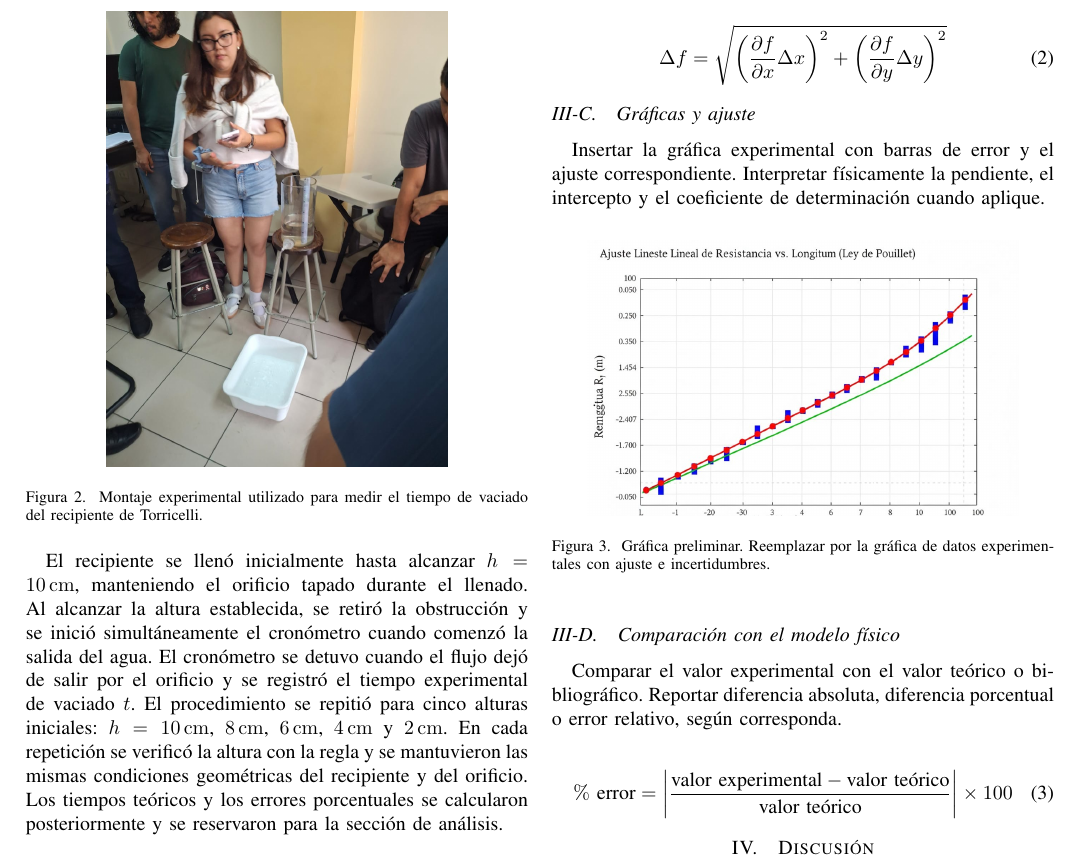
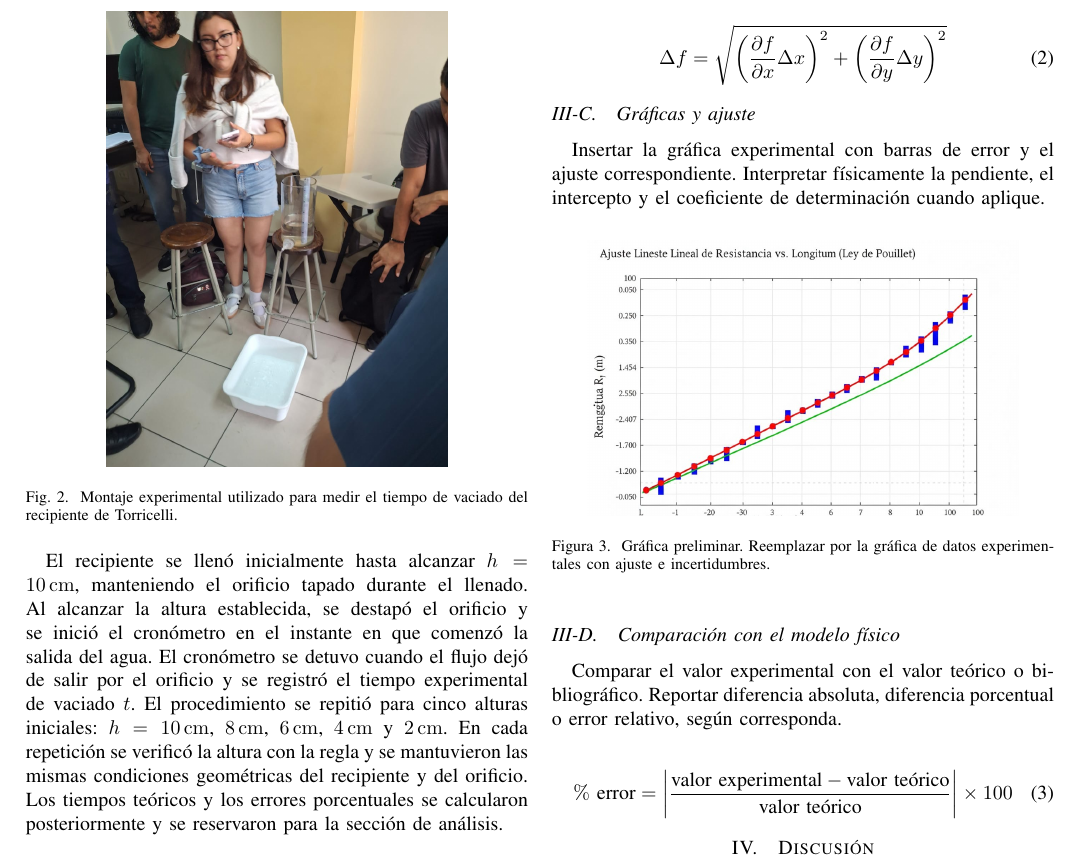
Before and after one commit to ArmandoAgui/Lab1_F2, a LaTeX paper (main.tex, which reads sections/03_metodologia.tex): part of page 2 of 3, cut so that both start at the same text. The pictures show the PDF file main.pdf that the author committed with the source.

Commit message:
Enhance methodology section with formatting adjustments and improved clarity in experimental descriptions

```diff
--- a/sections/03_metodologia.tex
+++ b/sections/03_metodologia.tex
@@ -2,3 +9,4 @@
+\makeatother
 
 \subsection{Determinación experimental de la densidad mediante el principio de Arquímedes}
 
@@ -30,4 +38,6 @@
     \label{fig:torricelli}
 \end{figure}
 
-El recipiente se llenó inicialmente hasta alcanzar $h=\SI{10}{\centi\meter}$, manteniendo el orificio tapado durante el llenado. Al alcanzar la altura establecida, se retiró la obstrucción y se inició simultáneamente el cronómetro cuando comenzó la salida del agua. El cronómetro se detuvo cuando el flujo dejó de salir por el orificio y se registró el tiempo experimental de vaciado $t$. El procedimiento se repitió para cinco alturas iniciales: $h=\SI{10}{\centi\meter}$, $\SI{8}{\centi\meter}$, $\SI{6}{\centi\meter}$, $\SI{4}{\centi\meter}$ y $\SI{2}{\centi\meter}$. En cada repetición se verificó la altura con la regla y se mantuvieron las mismas condiciones geométricas del recipiente y del orificio. Los tiempos teóricos y los errores porcentuales se calcularon posteriormente y se reservaron para la sección de análisis.
+El recipiente se llenó inicialmente hasta alcanzar $h=\SI{10}{\centi\meter}$, manteniendo el orificio tapado durante el llenado. Al alcanzar la altura establecida, se destapó el orificio y se inició el cronómetro en el instante en que comenzó la salida del agua. El cronómetro se detuvo cuando el flujo dejó de salir por el orificio y se registró el tiempo experimental de vaciado $t$. El procedimiento se repitió para cinco alturas iniciales: $h=\SI{10}{\centi\meter}$, $\SI{8}{\centi\meter}$, $\SI{6}{\centi\meter}$, $\SI{4}{\centi\meter}$ y $\SI{2}{\centi\meter}$. En cada repetición se verificó la altura con la regla y se mantuvieron las mismas condiciones geométricas del recipiente y del orificio. Los tiempos teóricos y los errores porcentuales se calcularon posteriormente y se reservaron para la sección de análisis.
+
+\endgroup
```
Also changed, not shown: main.pdf, sections/03_metodologia.tex (9 more changed lines).
